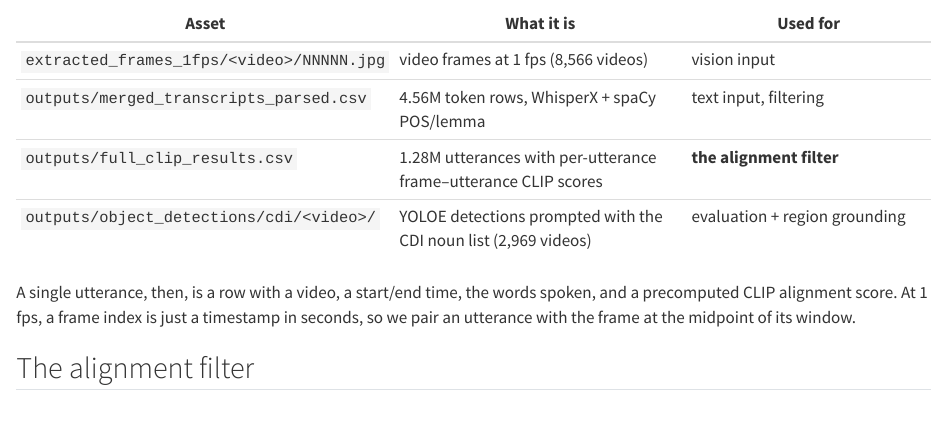
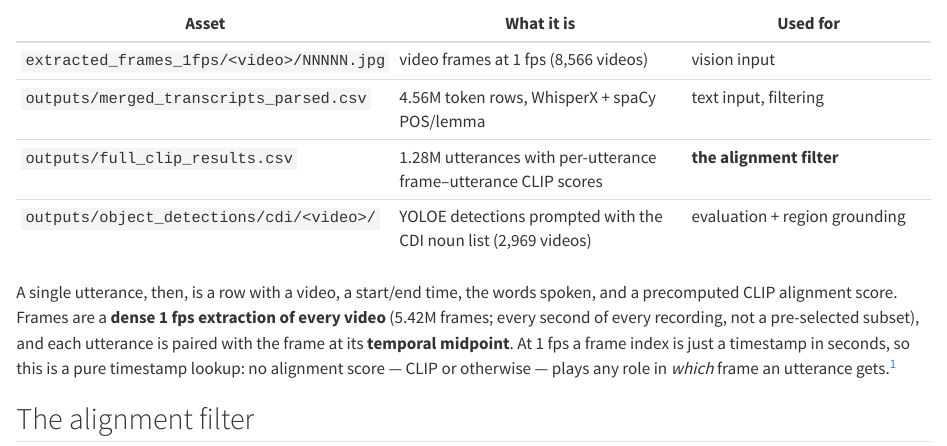
Before and after one commit to mcfrank/vlm-headcam, a Quarto document (book/03-pipeline.qmd): the page in a window 1100 px wide, from 310 px down. Rendered offline with R 4.5, knitr and Pandoc in place of Quarto, with nearby package versions.

Commit message:
ch3: state frame provenance — dense 1 fps extraction, midpoint pairing, no score selects the frame (+ verification footnote)
Co-Authored-By: Claude Opus 4.8 <noreply@anthropic.com>

```diff
--- a/book/03-pipeline.qmd
+++ b/book/03-pipeline.qmd
@@ -21,6 +21,8 @@ on ccn2, under `/ccn2a/dataset/babyview/2025.2/`:
 | `outputs/object_detections/cdi/<video>/` | YOLOE detections prompted with the CDI noun list (2,969 videos) | evaluation + region grounding |
 
 A single utterance, then, is a row with a video, a start/end time, the words
-spoken, and a precomputed CLIP alignment score. At 1 fps, a frame index is just
-a timestamp in seconds, so we pair an utterance with the frame at the midpoint of
-its window.
+spoken, and a precomputed CLIP alignment score. Frames are a **dense 1 fps extraction of
+every video** (5.42M frames; every second of every recording, not a pre-selected subset), and
+each utterance is paired with the frame at its **temporal midpoint**. At 1 fps a frame index is
+just a timestamp in seconds, so this is a pure timestamp lookup: no alignment score — CLIP or
+otherwise — plays any role in *which* frame an utterance gets.[^densefr]
```
Also changed, not shown: book/03-pipeline.qmd (5 more changed lines).
